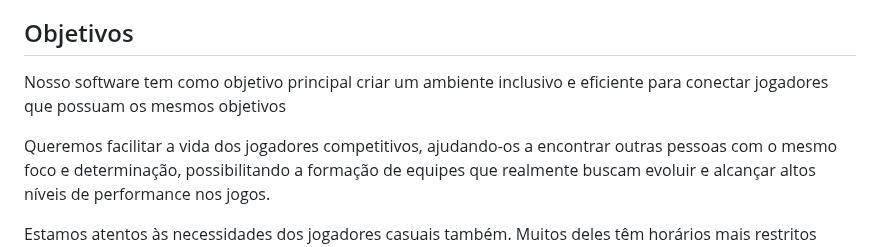
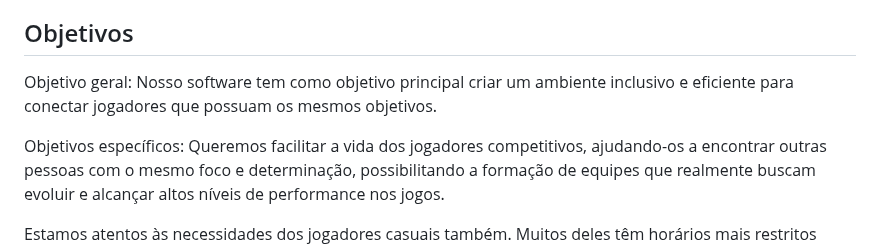
Before and after one commit to ICEI-PUC-Minas-PMGCC-TI/ti-1-ppl-cc-m-20242-ti-1-ppl-cc-m-20242-ti1-template, a Markdown page: docs/README.md, the part around one of its changes. Drawn GitHub-style.

```diff
--- a/docs/README.md
+++ b/docs/README.md
@@ -35,9 +35,10 @@ Detalhes sobre o espaço de problema, os objetivos do projeto, sua justificativa
 
 ## Objetivos
 
+Objetivo geral:
+Nosso software tem como objetivo principal criar um ambiente inclusivo e eficiente para conectar jogadores que possuam os mesmos objetivos.
 
-Nosso software tem como objetivo principal criar um ambiente inclusivo e eficiente para conectar jogadores que possuam os mesmos objetivos
-
+Objetivos específicos:
 Queremos facilitar a vida dos jogadores competitivos, ajudando-os a encontrar outras pessoas com o mesmo foco e determinação, possibilitando a formação de equipes que realmente buscam evoluir e alcançar altos níveis de performance nos jogos.
 
 Estamos atentos às necessidades dos jogadores casuais também. Muitos deles têm horários mais restritos devido ao trabalho ou outras responsabilidades e enfrentam dificuldades para encontrar companheiros de jogo que estejam disponíveis nos mesmos períodos. Nosso software permitirá que esses jogadores se conectem com outros que compartilham horários e objetivos semelhantes, tornando a experiência mais leve e divertida.
```
Also changed, not shown: other parts of docs/README.md (+2 -0 lines).
